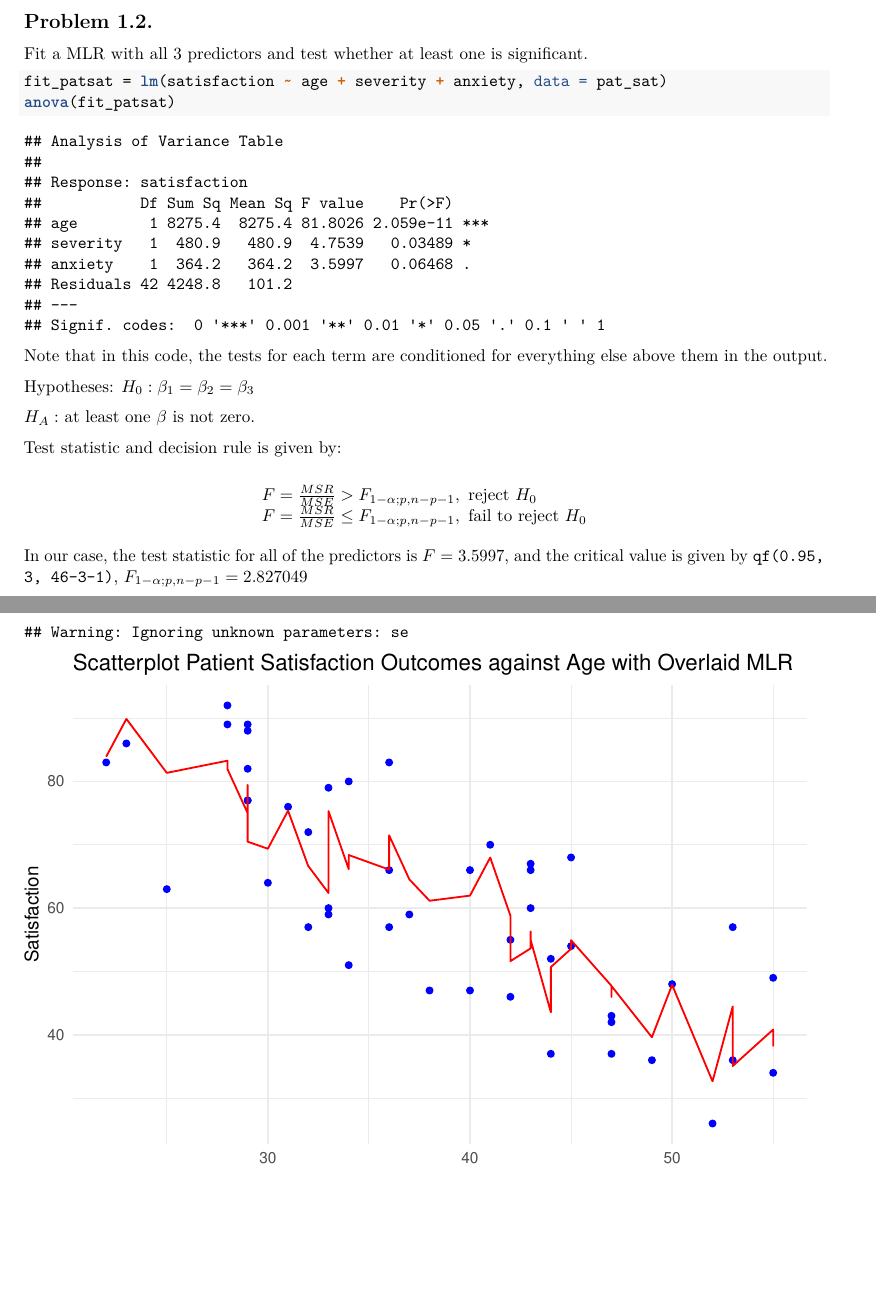
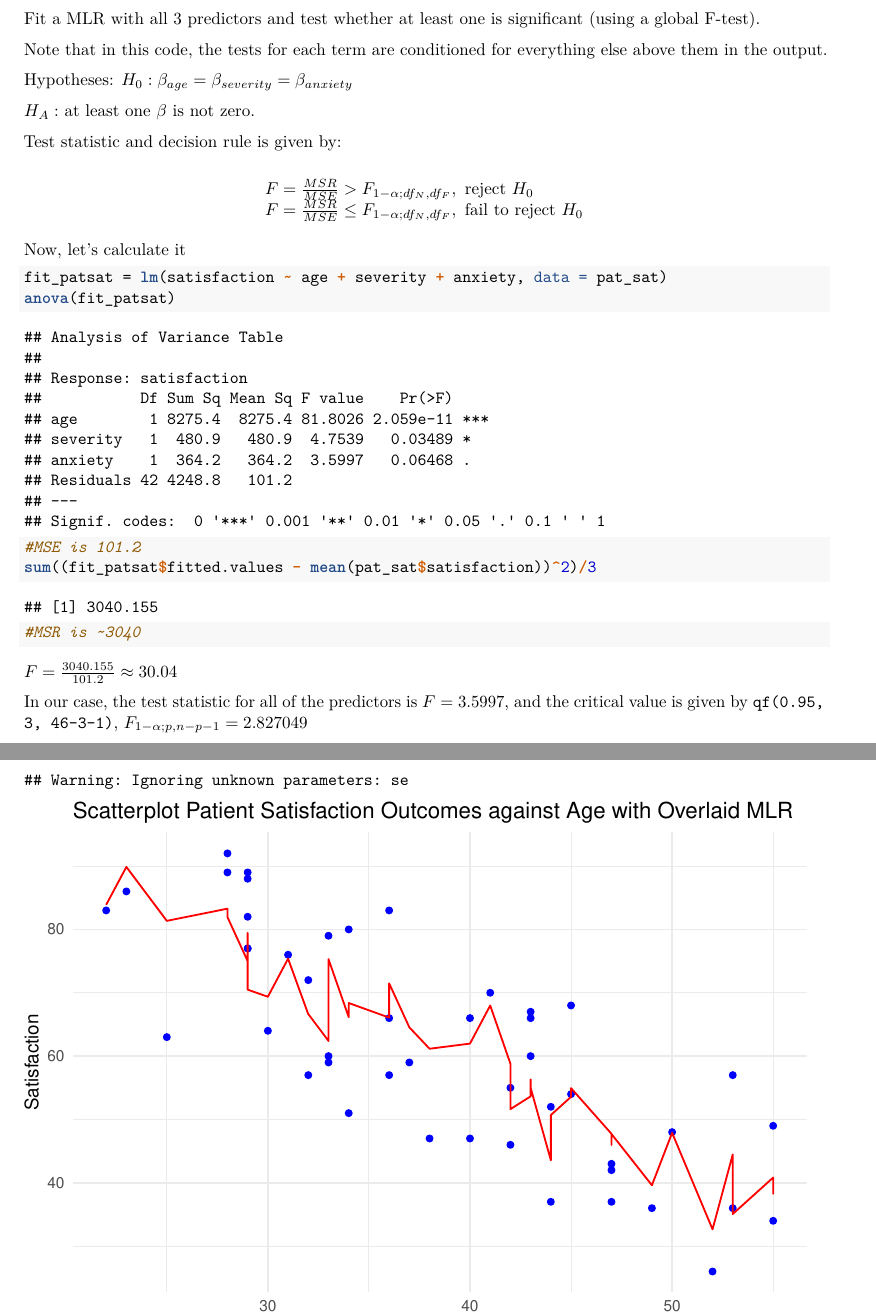
Before and after one commit to EmilHafeez/p8130_hw6_eh2928, an R Markdown document (p8130_hw6_eh2928.Rmd): two parts of pages 2 and 3 of 12 before the commit and two parts of pages 2 and 3 of 13 after it, joined at a grey line, cut at the place of the change, the shorter picture padded with empty space. The pictures show the output file p8130_hw6_eh2928.pdf that the author committed with the source.

Commit message:
1.2 changes

````diff
--- a/p8130_hw6_eh2928.Rmd
+++ b/p8130_hw6_eh2928.Rmd
@@ -59,16 +59,12 @@ cor(pat_sat) %>%
 In regards to these values, the predictors each show moderate to strong negative correlation with the outcome variable. As such, it appears that an increase in age, severity of illness, or anxiety level is correlated with a decrease in satisfaction. We may also make a note that there is correlation between the predictors, a multicollinearity concern. We will explore this further.
 
 ## Problem 1.2.
-Fit a MLR with all 3 predictors and test whether at least one is significant.
+Fit a MLR with all 3 predictors and test whether at least one is significant (using a global F-test).
 
-```{r MLR patsat}
-fit_patsat = lm(satisfaction ~ age + severity + anxiety, data = pat_sat)
-anova(fit_patsat)
-```
 Note that in this code, the tests for each term are conditioned for everything else above them in the output.
 
 Hypotheses:
-\(H_0: \beta_1 = \beta_2 = \beta_3\)
+\(H_0: \beta_{age} = \beta_{severity} = \beta_{anxiety}\)
 
 \(H_A:\) at least one \(\beta\) is not zero.
 
@@ -76,10 +72,20 @@ Test statistic and decision rule is given by:
 
 $$
 \begin{array}{l}
-F=\frac{M S R}{M S E}>F_{1-\alpha ; p, n-p-1}, \text { reject } H_{0} \\
-F=\frac{M S R}{M S E} \leq F_{1-\alpha ; p, n-p-1}, \text { fail to reject } H_{0}
+F=\frac{M S R}{M S E}>F_{1-\alpha ; df_N, {df_F}}, \text { reject } H_{0} \\
+F=\frac{M S R}{M S E} \leq F_{1-\alpha ; df_N, {df_F}}, \text { fail to reject } H_{0}
 \end{array}
 $$
+
+Now, let's calculate it
+```{r MLR patsat}
+fit_patsat = lm(satisfaction ~ age + severity + anxiety, data = pat_sat)
+anova(fit_patsat)
+#MSE is 101.2
+sum((fit_patsat$fitted.values - mean(pat_sat$satisfaction))^2)/3
+#MSR is ~3040
+```
+\(F = \frac{3040.155}{101.2} \approx 30.04\)
 
 In our case, the test statistic for all of the predictors is \(F = 3.5997\), and the critical value is given by `qf(0.95, 3, 46-3-1)`, \(F_{1-\alpha ; p, n-p-1} = 2.827049\)
 
````
Also changed, not shown: p8130_hw6_eh2928.pdf, 1 other file.
